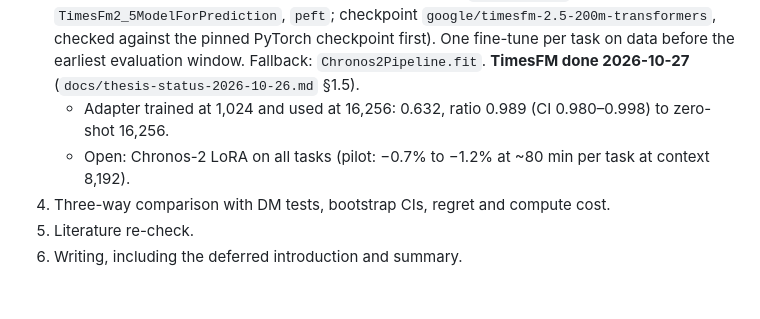
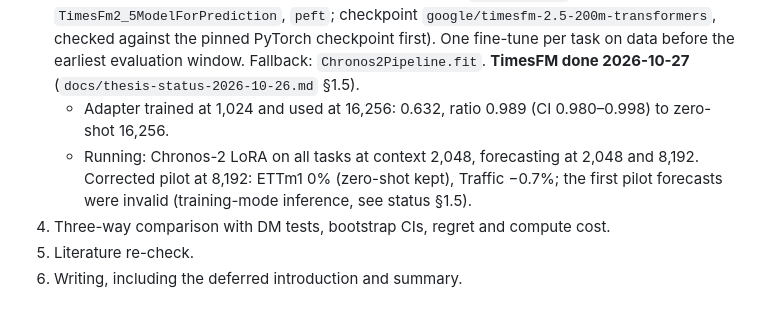
Before and after one commit to x-ubi/timestransfer, a Markdown page: docs/research-direction-2026-10.md, the part around the change. Drawn GitHub-style.

```diff
--- a/docs/research-direction-2026-10.md
+++ b/docs/research-direction-2026-10.md
@@ -48,7 +48,7 @@ Recent related work to track: ECHO (arXiv 2610.16433, TSFM error correction), Ch
 3. TimesFM 2.5 LoRA fine-tuning in a separate environment (`transformers` with `TimesFm2_5ModelForPrediction`, `peft`; checkpoint `google/timesfm-2.5-200m-transformers`, checked against the pinned PyTorch checkpoint first). One fine-tune per task on data before the earliest evaluation window. Fallback: `Chronos2Pipeline.fit`.
    **TimesFM done 2026-10-27** (`docs/thesis-status-2026-10-26.md` §1.5).
    - Adapter trained at 1,024 and used at 16,256: 0.632, ratio 0.989 (CI 0.980–0.998) to zero-shot 16,256.
-   - Open: Chronos-2 LoRA on all tasks (pilot: −0.7% to −1.2% at ~80 min per task at context 8,192).
+   - Running: Chronos-2 LoRA on all tasks at context 2,048, forecasting at 2,048 and 8,192. Corrected pilot at 8,192: ETTm1 0% (zero-shot kept), Traffic −0.7%; the first pilot forecasts were invalid (training-mode inference, see status §1.5).
 4. Three-way comparison with DM tests, bootstrap CIs, regret and compute cost.
 5. Literature re-check.
 6. Writing, including the deferred introduction and summary.
```
Also changed, not shown: docs/thesis-status-2026-10-26.md (+2 -2 lines).
